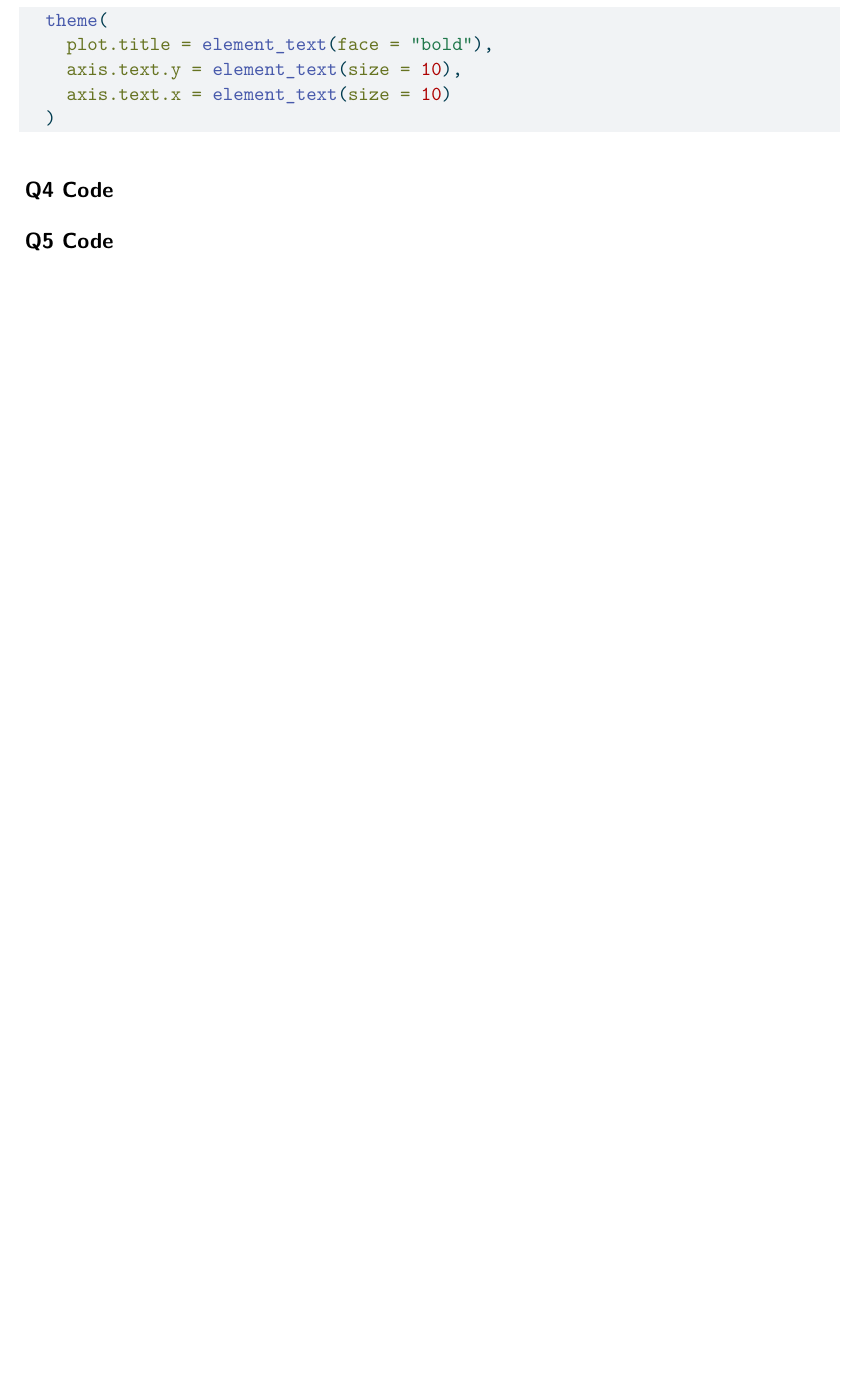
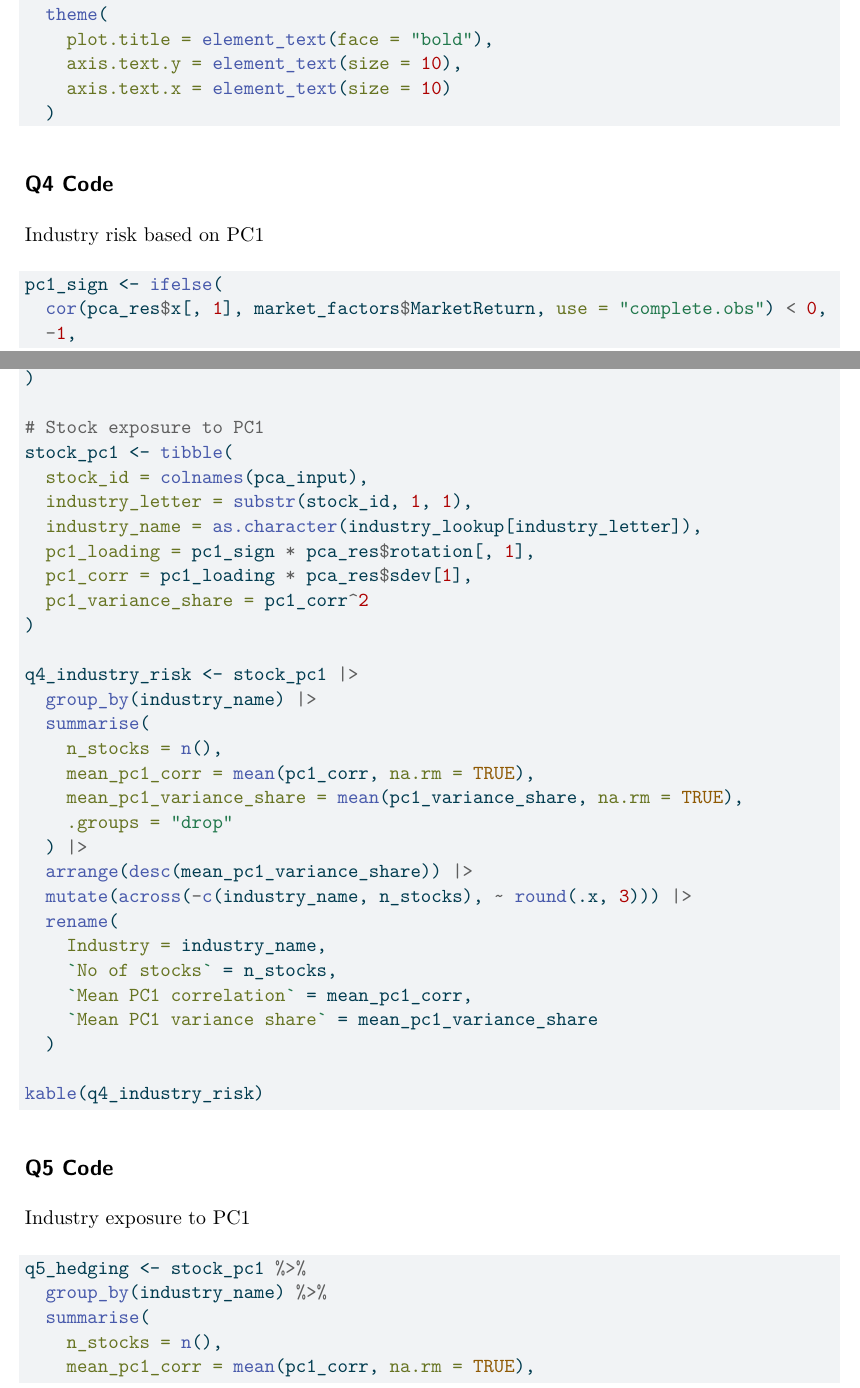
Before and after one commit to apra0095/Group-H, a Quarto document (hdda-project-3h.qmd): part of page 12 of 12 before the commit and two parts of pages 12 and 13 of 14 after it, the two joined at a grey line, cut so that both start at the same text, the shorter picture padded with empty space. The pictures show the output file hdda-project-3h.pdf that the author committed with the source.

Commit message:
add answer Q5

````diff
--- a/hdda-project-3h.qmd
+++ b/hdda-project-3h.qmd
@@ -526,4 +563,64 @@
 
 ## Q4 Code
 
+Industry risk based on PC1
+
+```{r}
+#| code-fold: true
+#| message: false
+#| warning: false
+#| echo: true
+#| eval: false
+
+pc1_sign <- ifelse(
+  cor(pca_res$x[, 1], market_factors$MarketReturn, use = "complete.obs") < 0,
+  -1,
+  1
+)
+
+# Stock exposure to PC1
+stock_pc1 <- tibble(
+  stock_id = colnames(pca_input),
+  industry_letter = substr(stock_id, 1, 1),
+  industry_name = as.character(industry_lookup[industry_letter]),
+  pc1_loading = pc1_sign * pca_res$rotation[, 1],
+  pc1_corr = pc1_loading * pca_res$sdev[1],
+  pc1_variance_share = pc1_corr^2
+)
+
+q4_industry_risk <- stock_pc1 |>
+  group_by(industry_name) |>
+  summarise(
+    n_stocks = n(),
+    mean_pc1_corr = mean(pc1_corr, na.rm = TRUE),
+    mean_pc1_variance_share = mean(pc1_variance_share, na.rm = TRUE),
+    .groups = "drop"
+  ) |>
+  arrange(desc(mean_pc1_variance_share)) |>
+  mutate(across(-c(industry_name, n_stocks), ~ round(.x, 3))) |>
+  rename(
+    Industry = industry_name,
+    `No of stocks` = n_stocks,
+    `Mean PC1 correlation` = mean_pc1_corr,
+    `Mean PC1 variance share` = mean_pc1_variance_share
+  )
+
+kable(q4_industry_risk)
+```
+
 ## Q5 Code
+
+Industry exposure to PC1
+
+```{r}
+#| code-fold: true
+#| message: false
+#| warning: false
+#| echo: true
+#| eval: false
+
+q5_hedging <- stock_pc1 %>%
+  group_by(industry_name) %>%
+  summarise(
+    n_stocks = n(),
+    mean_pc1_corr = mean(pc1_corr, na.rm = TRUE),
````
Also changed, not shown: hdda-project-3h.pdf, hdda-project-3h.qmd (59 more changed lines).
